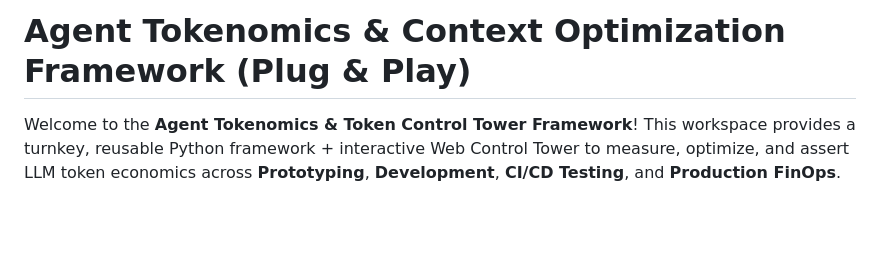
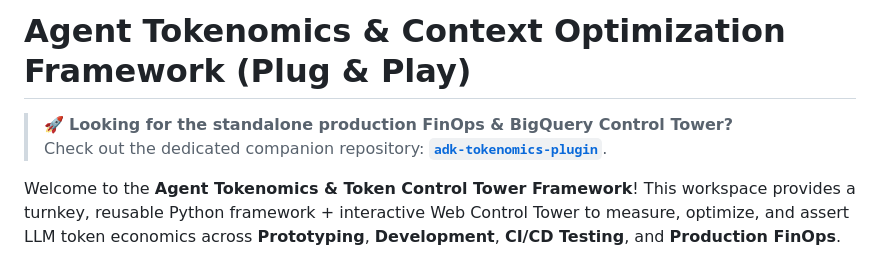
Before and after one commit to karthecoder/adk-tokenomics, a Markdown page: README.md, the part around the change. GitHub-like rendering; blank space fills up the shorter version.

Commit message:
docs: reference standalone adk-tokenomics-plugin repository

```diff
--- a/README.md
+++ b/README.md
@@ -1,4 +1,7 @@
 # Agent Tokenomics & Context Optimization Framework (Plug & Play)
+
+> 🚀 **Looking for the standalone production FinOps & BigQuery Control Tower?**
+> Check out the dedicated companion repository: **[`adk-tokenomics-plugin`](https://github.com/karthecoder/adk-tokenomics-plugin)**.
 
 Welcome to the **Agent Tokenomics & Token Control Tower Framework**! This workspace provides a turnkey, reusable Python framework + interactive Web Control Tower to measure, optimize, and assert LLM token economics across **Prototyping**, **Development**, **CI/CD Testing**, and **Production FinOps**.
 
```
